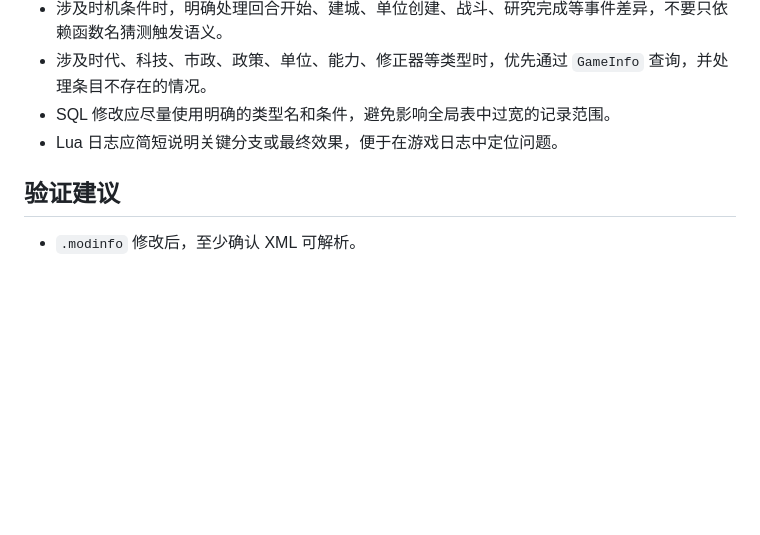
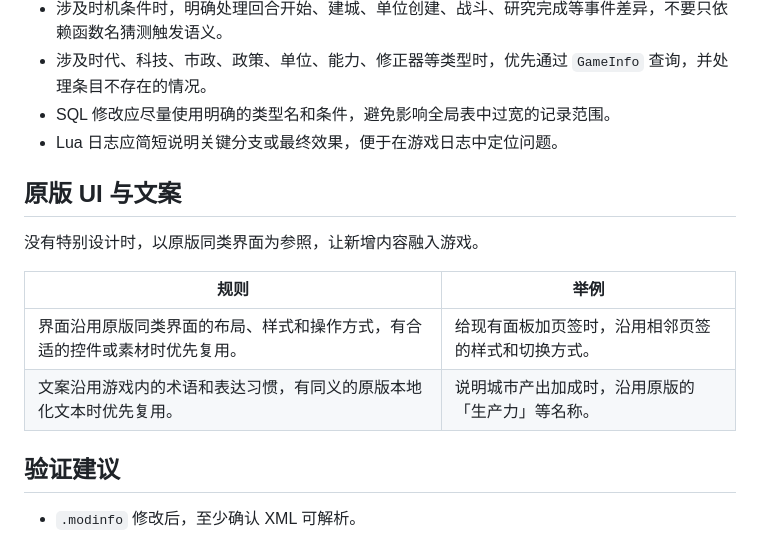
Before and after one commit to Apprentice-Geo/Civilization-VI-mods, a Markdown page: AGENTS.md, the part around the change. Drawn GitHub-style; blank space fills up the shorter version.

```diff
--- a/AGENTS.md
+++ b/AGENTS.md
@@ -79,6 +79,15 @@
 - SQL 修改应尽量使用明确的类型名和条件，避免影响全局表中过宽的记录范围。
 - Lua 日志应简短说明关键分支或最终效果，便于在游戏日志中定位问题。
 
+## 原版 UI 与文案
+
+没有特别设计时，以原版同类界面为参照，让新增内容融入游戏。
+
+| 规则 | 举例 |
+| --- | --- |
+| 界面沿用原版同类界面的布局、样式和操作方式，有合适的控件或素材时优先复用。 | 给现有面板加页签时，沿用相邻页签的样式和切换方式。 |
+| 文案沿用游戏内的术语和表达习惯，有同义的原版本地化文本时优先复用。 | 说明城市产出加成时，沿用原版的「生产力」等名称。 |
+
 ## 验证建议
 
 - `.modinfo` 修改后，至少确认 XML 可解析。
```
Also changed, not shown: README.en.md (+14 -0 lines), README.md (+14 -0 lines), docs/completed/HegemonyVictory Specification.md (added, +83 -0 lines), covers/HegemonyVictory.png (added), 14 other files.
